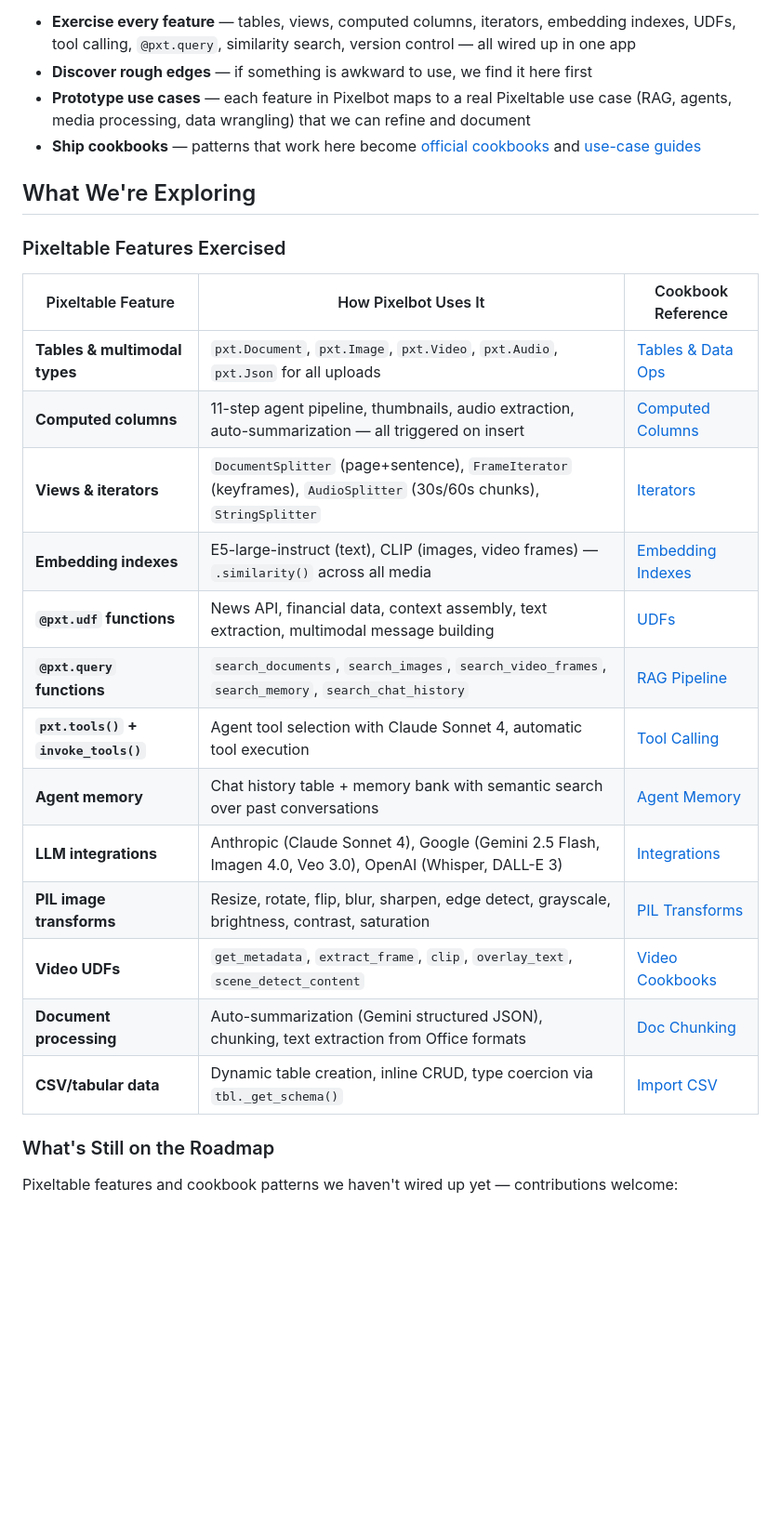
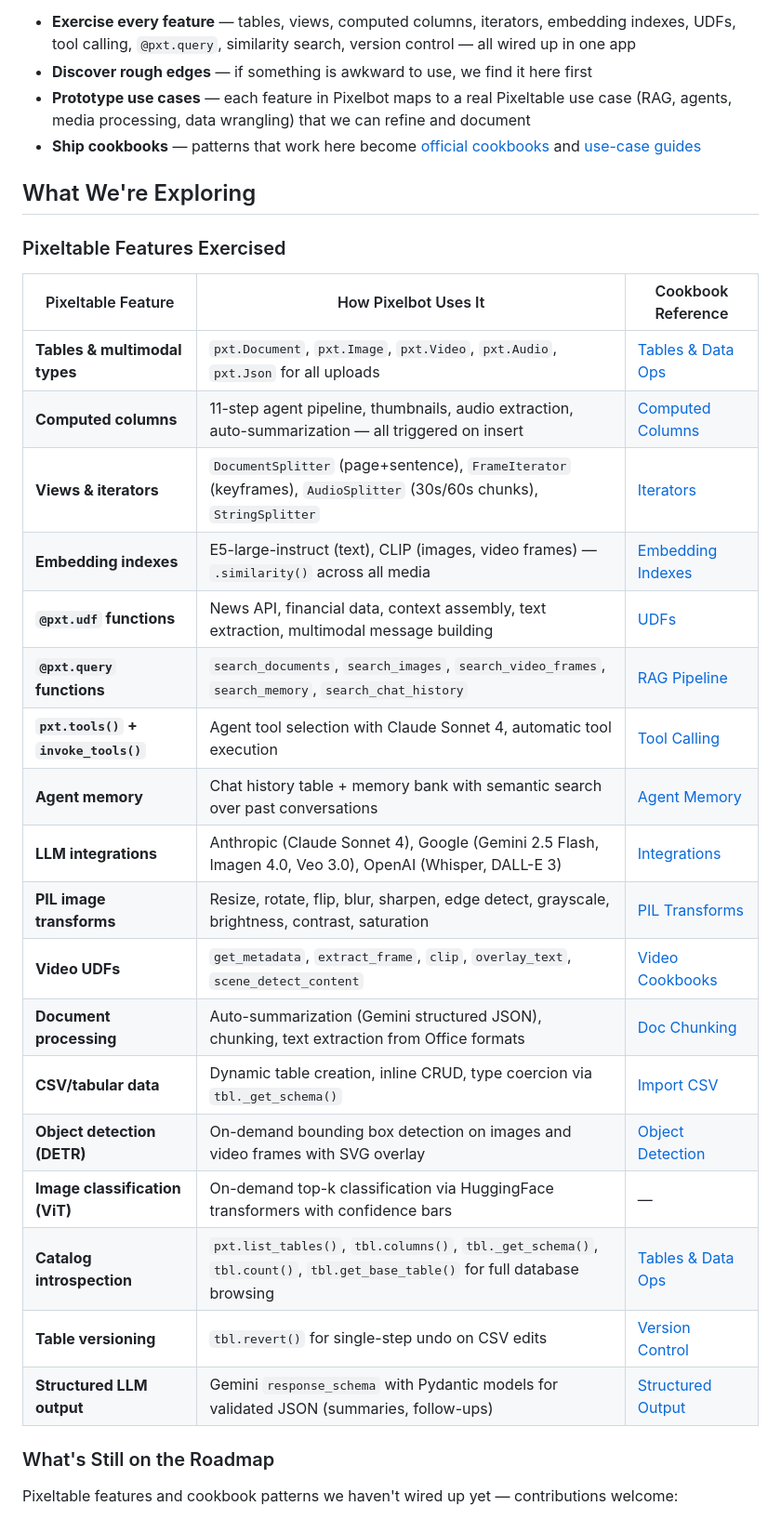
Before and after one commit to pixeltable/pixelbot, a Markdown page: README.md, the part around one of its changes. Shown at 93% size. GitHub-like rendering; blank space fills up the shorter version.

```diff
--- a/README.md
+++ b/README.md
@@ -33,19 +31,24 @@ Pixeltable is building open-source AI data infrastructure that handles storage,
 
 | Pixeltable Feature | How Pixelbot Uses It | Cookbook Reference |
 |---|---|---|
-| **Tables & multimodal types** | `pxt.Document`, `pxt.Image`, `pxt.Video`, `pxt.Audio`, `pxt.Json` for all uploads | [Tables & Data Ops](https://docs.pixeltable.com/docs/tutorials/tables-and-data-operations) |
-| **Computed columns** | 11-step agent pipeline, thumbnails, audio extraction, auto-summarization — all triggered on insert | [Computed Columns](https://docs.pixeltable.com/docs/tutorials/computed-columns) |
-| **Views & iterators** | `DocumentSplitter` (page+sentence), `FrameIterator` (keyframes), `AudioSplitter` (30s/60s chunks), `StringSplitter` | [Iterators](https://docs.pixeltable.com/docs/platform/iterators) |
-| **Embedding indexes** | E5-large-instruct (text), CLIP (images, video frames) — `.similarity()` across all media | [Embedding Indexes](https://docs.pixeltable.com/docs/platform/embedding-indexes) |
-| **`@pxt.udf` functions** | News API, financial data, context assembly, text extraction, multimodal message building | [UDFs](https://docs.pixeltable.com/docs/platform/udfs-in-pixeltable) |
-| **`@pxt.query` functions** | `search_documents`, `search_images`, `search_video_frames`, `search_memory`, `search_chat_history` | [RAG Pipeline](https://docs.pixeltable.com/docs/howto/cookbooks/agents/pattern-rag-pipeline) |
-| **`pxt.tools()` + `invoke_tools()`** | Agent tool selection with Claude Sonnet 4, automatic tool execution | [Tool Calling](https://docs.pixeltable.com/docs/howto/cookbooks/agents/llm-tool-calling) |
-| **Agent memory** | Chat history table + memory bank with semantic search over past conversations | [Agent Memory](https://docs.pixeltable.com/docs/howto/cookbooks/agents/pattern-agent-memory) |
-| **LLM integrations** | Anthropic (Claude Sonnet 4), Google (Gemini 2.5 Flash, Imagen 4.0, Veo 3.0), OpenAI (Whisper, DALL-E 3) | [Integrations](https://docs.pixeltable.com/docs/integrations/frameworks) |
-| **PIL image transforms** | Resize, rotate, flip, blur, sharpen, edge detect, grayscale, brightness, contrast, saturation | [PIL Transforms](https://docs.pixeltable.com/docs/howto/cookbooks/images/img-pil-transforms) |
-| **Video UDFs** | `get_metadata`, `extract_frame`, `clip`, `overlay_text`, `scene_detect_content` | [Video Cookbooks](https://docs.pixeltable.com/docs/howto/cookbooks/video/video-extract-frames) |
-| **Document processing** | Auto-summarization (Gemini structured JSON), chunking, text extraction from Office formats | [Doc Chunking](https://docs.pixeltable.com/docs/howto/cookbooks/text/doc-chunk-for-rag) |
-| **CSV/tabular data** | Dynamic table creation, inline CRUD, type coercion via `tbl._get_schema()` | [Import CSV](https://docs.pixeltable.com/docs/howto/cookbooks/data/data-import-csv) |
+| **Tables & multimodal types** | `pxt.Document`, `pxt.Image`, `pxt.Video`, `pxt.Audio`, `pxt.Json` for all uploads | [Tables & Data Ops](https://docs.pixeltable.com/tutorials/tables-and-data-operations) |
+| **Computed columns** | 11-step agent pipeline, thumbnails, audio extraction, auto-summarization — all triggered on insert | [Computed Columns](https://docs.pixeltable.com/tutorials/computed-columns) |
+| **Views & iterators** | `DocumentSplitter` (page+sentence), `FrameIterator` (keyframes), `AudioSplitter` (30s/60s chunks), `StringSplitter` | [Iterators](https://docs.pixeltable.com/platform/iterators) |
+| **Embedding indexes** | E5-large-instruct (text), CLIP (images, video frames) — `.similarity()` across all media | [Embedding Indexes](https://docs.pixeltable.com/platform/embedding-indexes) |
+| **`@pxt.udf` functions** | News API, financial data, context assembly, text extraction, multimodal message building | [UDFs](https://docs.pixeltable.com/platform/udfs-in-pixeltable) |
+| **`@pxt.query` functions** | `search_documents`, `search_images`, `search_video_frames`, `search_memory`, `search_chat_history` | [RAG Pipeline](https://docs.pixeltable.com/howto/cookbooks/agents/pattern-rag-pipeline) |
+| **`pxt.tools()` + `invoke_tools()`** | Agent tool selection with Claude Sonnet 4, automatic tool execution | [Tool Calling](https://docs.pixeltable.com/howto/cookbooks/agents/llm-tool-calling) |
+| **Agent memory** | Chat history table + memory bank with semantic search over past conversations | [Agent Memory](https://docs.pixeltable.com/howto/cookbooks/agents/pattern-agent-memory) |
+| **LLM integrations** | Anthropic (Claude Sonnet 4), Google (Gemini 2.5 Flash, Imagen 4.0, Veo 3.0), OpenAI (Whisper, DALL-E 3) | [Integrations](https://docs.pixeltable.com/integrations/frameworks) |
+| **PIL image transforms** | Resize, rotate, flip, blur, sharpen, edge detect, grayscale, brightness, contrast, saturation | [PIL Transforms](https://docs.pixeltable.com/howto/cookbooks/images/img-pil-transforms) |
+| **Video UDFs** | `get_metadata`, `extract_frame`, `clip`, `overlay_text`, `scene_detect_content` | [Video Cookbooks](https://docs.pixeltable.com/howto/cookbooks/video/video-extract-frames) |
+| **Document processing** | Auto-summarization (Gemini structured JSON), chunking, text extraction from Office formats | [Doc Chunking](https://docs.pixeltable.com/howto/cookbooks/text/doc-chunk-for-rag) |
+| **CSV/tabular data** | Dynamic table creation, inline CRUD, type coercion via `tbl._get_schema()` | [Import CSV](https://docs.pixeltable.com/howto/cookbooks/data/data-import-csv) |
+| **Object detection (DETR)** | On-demand bounding box detection on images and video frames with SVG overlay | [Object Detection](https://docs.pixeltable.com/howto/cookbooks/images/img-detect-objects) |
+| **Image classification (ViT)** | On-demand top-k classification via HuggingFace transformers with confidence bars | — |
+| **Catalog introspection** | `pxt.list_tables()`, `tbl.columns()`, `tbl._get_schema()`, `tbl.count()`, `tbl.get_base_table()` for full database browsing | [Tables & Data Ops](https://docs.pixeltable.com/tutorials/tables-and-data-operations) |
+| **Table versioning** | `tbl.revert()` for single-step undo on CSV edits | [Version Control](https://docs.pixeltable.com/howto/cookbooks/core/version-control-history) |
+| **Structured LLM output** | Gemini `response_schema` with Pydantic models for validated JSON (summaries, follow-ups) | [Structured Output](https://docs.pixeltable.com/howto/cookbooks/agents/llm-tool-calling) |
 
 ### What's Still on the Roadmap
 
```
Also changed, not shown: other parts of README.md (+36 -24 lines).
